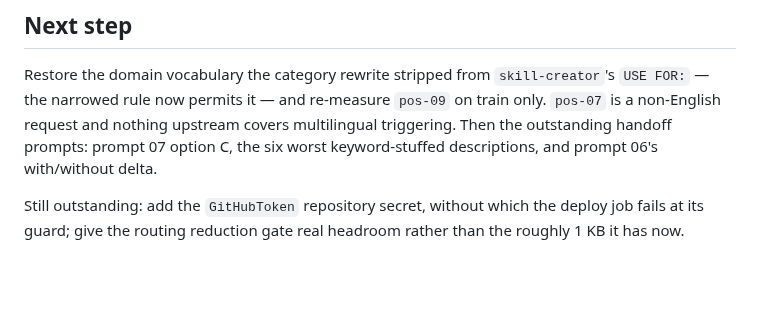
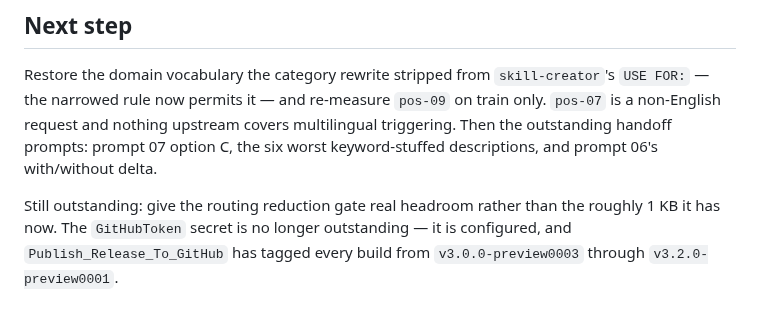
Before and after one commit to raandree/CopilotAtelier, a Markdown page: .memory-bank/activeContext.md, the part around the change. GitHub-like rendering; blank space fills up the shorter version.

Commit message:
docs(memory-bank): retire the stale GitHubToken outstanding item
The secret is configured and Publish_Release_To_GitHub has tagged every build from v3.0.0-preview0003 through v3.2.0-preview0001, so the note had been wrong for a week and was still being repeated as current state.

Co-authored-by: AI Assistant <ai@example.com>

```diff
--- a/.memory-bank/activeContext.md
+++ b/.memory-bank/activeContext.md
@@ -88,6 +88,7 @@ covers multilingual triggering. Then the outstanding handoff prompts: prompt 07
 option C, the six worst keyword-stuffed descriptions, and prompt 06's
 with/without delta.
 
-Still outstanding: add the `GitHubToken` repository secret, without which the
-deploy job fails at its guard; give the routing reduction gate real headroom
-rather than the roughly 1 KB it has now.
+Still outstanding: give the routing reduction gate real headroom rather than the
+roughly 1 KB it has now. The `GitHubToken` secret is no longer outstanding — it
+is configured, and `Publish_Release_To_GitHub` has tagged every build from
+`v3.0.0-preview0003` through `v3.2.0-preview0001`.
```
Also changed, not shown: .memory-bank/progress.md (+2 -1 lines).
